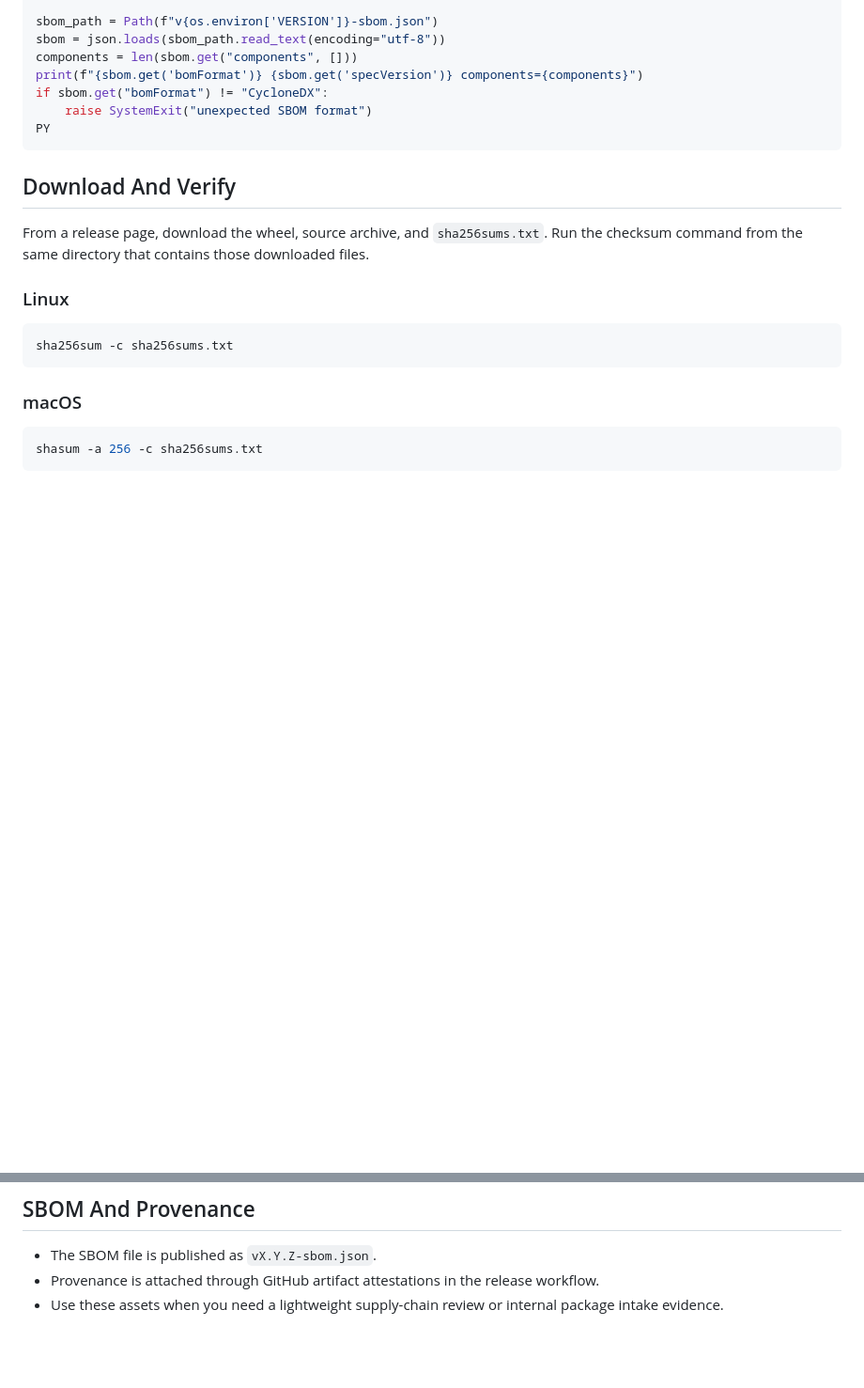
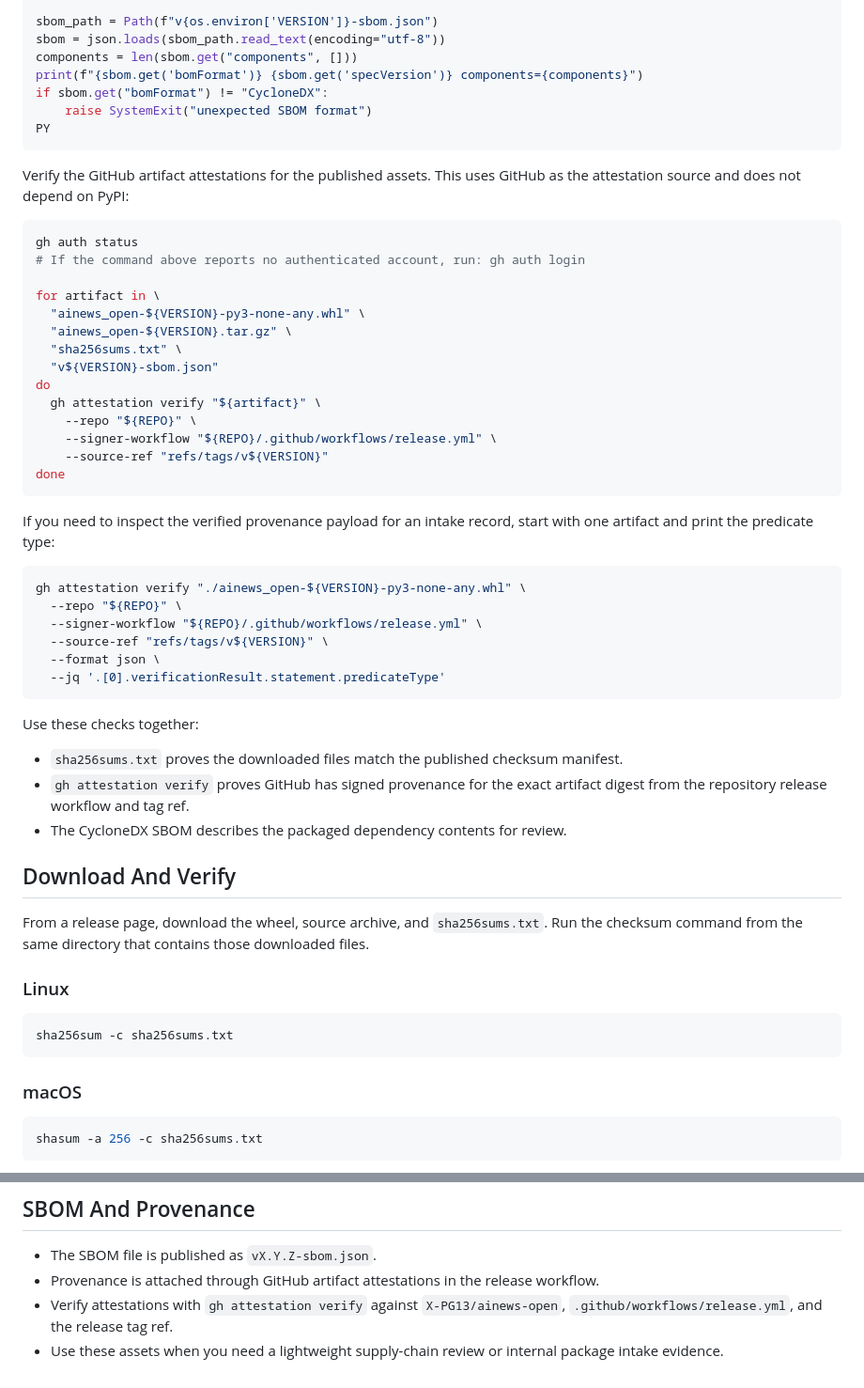
Before and after one commit to X-PG13/ainews-open, a Markdown page: docs/release-artifacts.md, 2 parts joined by grey strips. Shown at 94% size. Rendered like a GitHub page; blank space fills up the shorter version.

Commit message:
docs: add release attestation verification
Closes #116

````diff
--- a/docs/release-artifacts.md
+++ b/docs/release-artifacts.md
@@ -93,6 +93,44 @@ if sbom.get("bomFormat") != "CycloneDX":
 PY
 ```
 
+Verify the GitHub artifact attestations for the published assets. This uses
+GitHub as the attestation source and does not depend on PyPI:
+
+```bash
+gh auth status
+# If the command above reports no authenticated account, run: gh auth login
+
+for artifact in \
+  "ainews_open-${VERSION}-py3-none-any.whl" \
+  "ainews_open-${VERSION}.tar.gz" \
+  "sha256sums.txt" \
+  "v${VERSION}-sbom.json"
+do
+  gh attestation verify "${artifact}" \
+    --repo "${REPO}" \
+    --signer-workflow "${REPO}/.github/workflows/release.yml" \
+    --source-ref "refs/tags/v${VERSION}"
+done
+```
+
+If you need to inspect the verified provenance payload for an intake record,
+start with one artifact and print the predicate type:
+
+```bash
+gh attestation verify "./ainews_open-${VERSION}-py3-none-any.whl" \
+  --repo "${REPO}" \
+  --signer-workflow "${REPO}/.github/workflows/release.yml" \
+  --source-ref "refs/tags/v${VERSION}" \
+  --format json \
+  --jq '.[0].verificationResult.statement.predicateType'
+```
+
+Use these checks together:
+
+- `sha256sums.txt` proves the downloaded files match the published checksum manifest.
+- `gh attestation verify` proves GitHub has signed provenance for the exact artifact digest from the repository release workflow and tag ref.
+- The CycloneDX SBOM describes the packaged dependency contents for review.
+
 ## Download And Verify
 
 From a release page, download the wheel, source archive, and `sha256sums.txt`.
@@ -135,4 +173,5 @@ For the GitHub-hosted equivalent, re-run the `Release Artifact Smoke` workflow a
 
 - The SBOM file is published as `vX.Y.Z-sbom.json`.
 - Provenance is attached through GitHub artifact attestations in the release workflow.
+- Verify attestations with `gh attestation verify` against `X-PG13/ainews-open`, `.github/workflows/release.yml`, and the release tag ref.
 - Use these assets when you need a lightweight supply-chain review or internal package intake evidence.
````
Also changed, not shown: docs/release-artifacts.zh-CN.md (+39 -0 lines).
